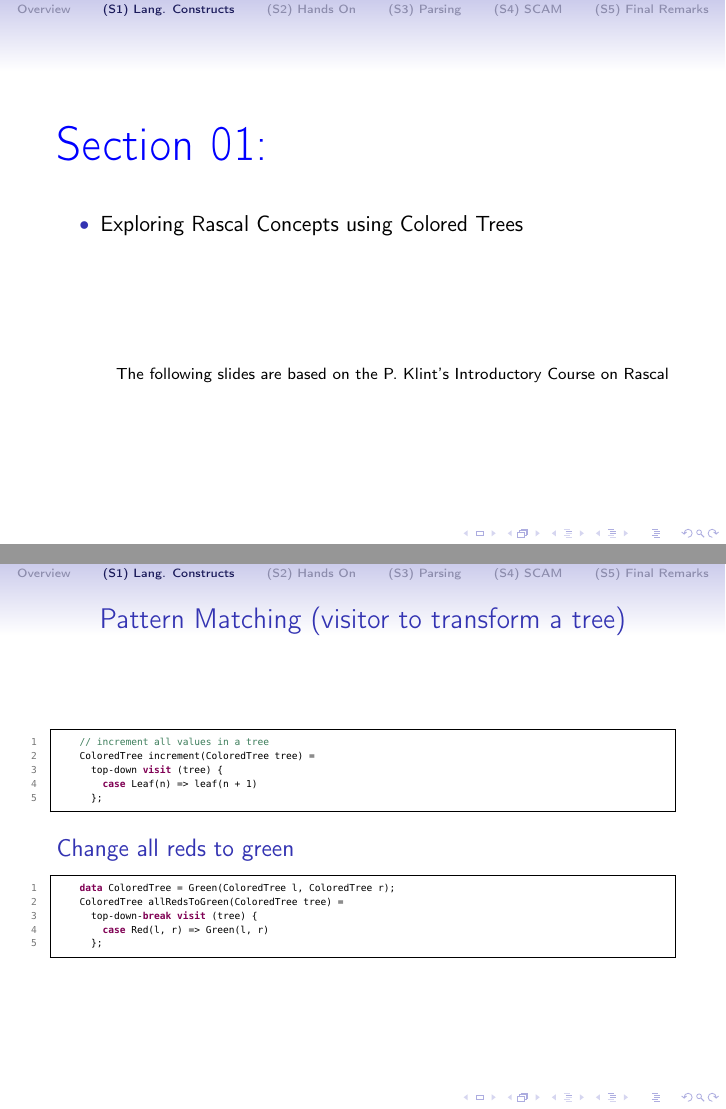
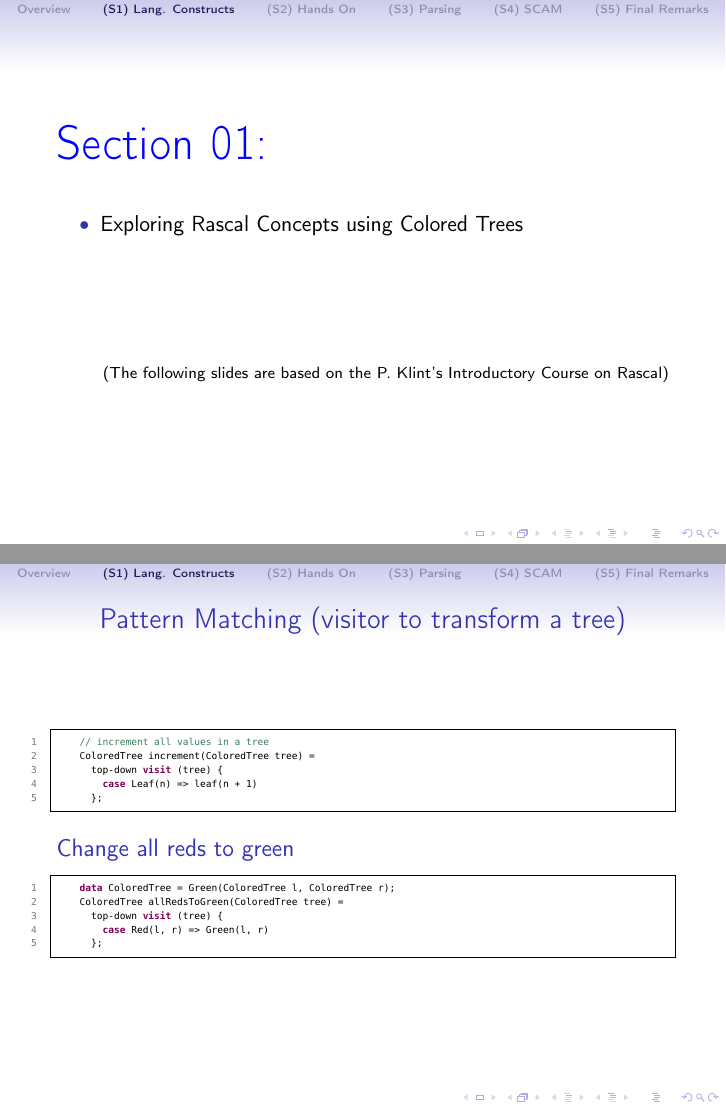
Before and after one commit to rbonifacio/rascal-course-cbsoft, LaTeX slides (intro-rascal/slides.tex): pages 7 and 13 of 57, joined at a grey line. The pictures show the PDF file intro-rascal/slides.pdf that the author committed with the source.

Commit message:
additional fixes on the slides

```diff
--- a/intro-rascal/slides.tex
+++ b/intro-rascal/slides.tex
@@ -119,9 +119,9 @@ ColoredTree sample = Red(Black(Leaf(1), Red(leaf(2), Leaf(3))),
 // number of nodes
 int elements(ColoredTree tree) {
   switch(tree) {
-    case Leaf(n) : return 1;
+    case Leaf(n)    : return 1;
+    case Red(l, r)  : return 1 + elements(l) + elements(r);
     case Black(l, r): return 1 + elements(l) + elements(r);
-    case Red(l, r) : return 1 + elements(l) + elements(r);
   }
   return res;
 }
@@ -174,7 +174,7 @@ int elements(ColoredTree tree) {
     \begin{lstlisting}[language=Rascal]
     data ColoredTree = Green(ColoredTree l, ColoredTree r);
     ColoredTree allRedsToGreen(ColoredTree tree) =
-      top-down-break visit (tree) {
+      top-down visit (tree) {
         case Red(l, r) => Green(l, r)
       };
     \end{lstlisting}
```
Also changed, not shown: intro-rascal/slides.pdf, intro-rascal/slides.tex (2 more changed lines).
